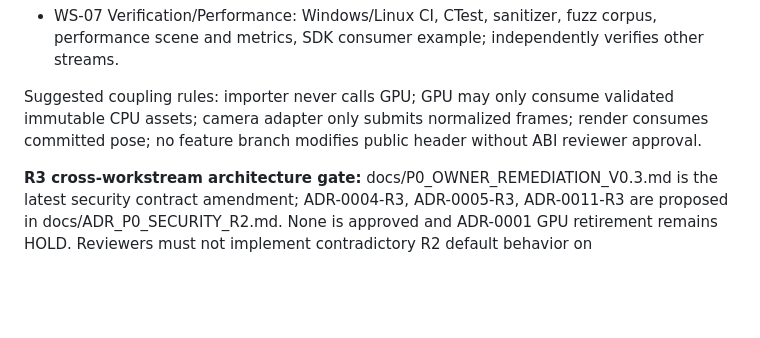
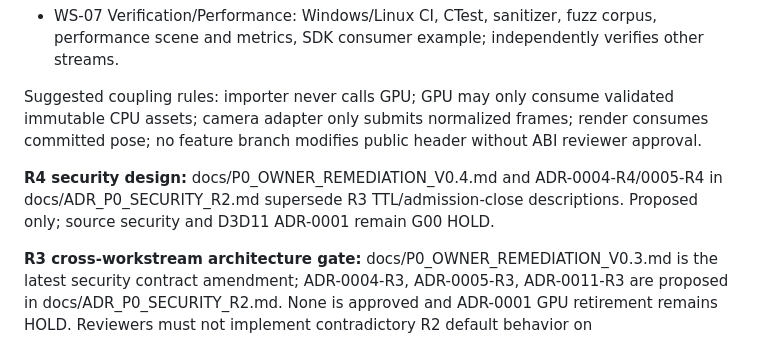
Before and after one commit to boxs-51/Avatar_Runtime, a Markdown page: docs/ROADMAP_AND_ADRS_V0.1.md, the part around the change. Rendered like a GitHub page; blank space fills up the shorter version.

Commit message:
docs(m0): reconcile R4 authority, monotonic clock and begin-close admission contract

```diff
--- a/docs/ROADMAP_AND_ADRS_V0.1.md
+++ b/docs/ROADMAP_AND_ADRS_V0.1.md
@@ -25,6 +25,8 @@ M0 is specification-first and MUST NOT be counted as implemented. Each code work
 - WS-07 Verification/Performance: Windows/Linux CI, CTest, sanitizer, fuzz corpus, performance scene and metrics, SDK consumer example; independently verifies other streams.
 
 Suggested coupling rules: importer never calls GPU; GPU may only consume validated immutable CPU assets; camera adapter only submits normalized frames; render consumes committed pose; no feature branch modifies public header without ABI reviewer approval.
+
+**R4 security design:** docs/P0_OWNER_REMEDIATION_V0.4.md and ADR-0004-R4/0005-R4 in docs/ADR_P0_SECURITY_R2.md supersede R3 TTL/admission-close descriptions. Proposed only; source security and D3D11 ADR-0001 remain G00 HOLD.
 
 **R3 cross-workstream architecture gate:** docs/P0_OWNER_REMEDIATION_V0.3.md is the latest security contract amendment; ADR-0004-R3, ADR-0005-R3, ADR-0011-R3 are proposed in docs/ADR_P0_SECURITY_R2.md. None is approved and ADR-0001 GPU retirement remains HOLD. Reviewers must not implement contradictory R2 default behavior on rotate/revoke/TTL/close.
 
```
